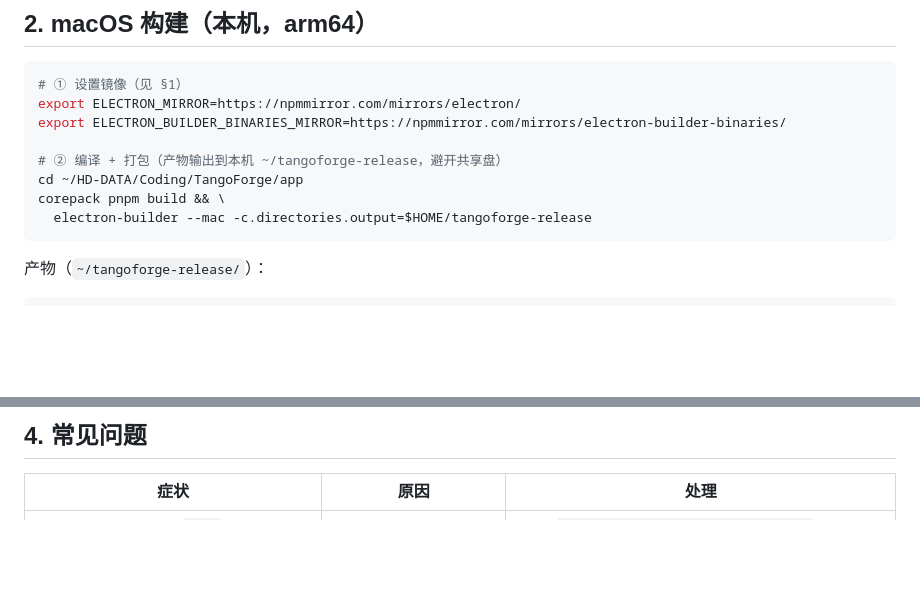
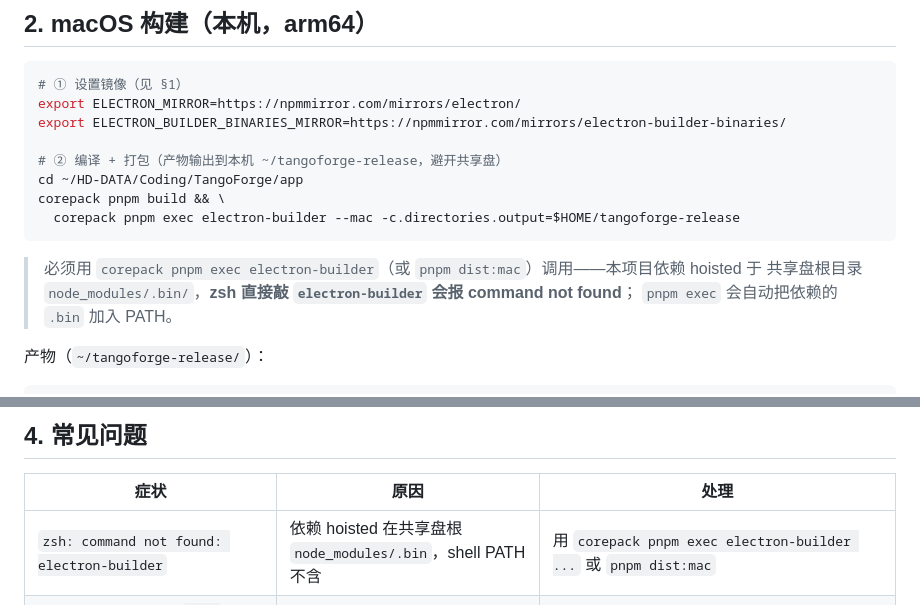
Before and after one commit to PeiJingbobo/TangoForge, a Markdown page: docs/BUILD-RELEASE.md, 2 parts joined by grey strips. GitHub-like rendering; blank space fills up the shorter version.

Commit message:
docs(build): 指南命令改用 pnpm exec electron-builder——修复 zsh command not found
依赖 hoisted 于共享盘根 node_modules/.bin，裸命令 shell 找不到；
pnpm exec 自动注入 .bin PATH。常见问题表补充该条目。

````diff
--- a/docs/BUILD-RELEASE.md
+++ b/docs/BUILD-RELEASE.md
@@ -51,8 +51,12 @@ export ELECTRON_BUILDER_BINARIES_MIRROR=https://npmmirror.com/mirrors/electron-b
 # ② 编译 + 打包（产物输出到本机 ~/tangoforge-release，避开共享盘）
 cd ~/HD-DATA/Coding/TangoForge/app
 corepack pnpm build && \
-  electron-builder --mac -c.directories.output=$HOME/tangoforge-release
+  corepack pnpm exec electron-builder --mac -c.directories.output=$HOME/tangoforge-release
 ```
+
+> 必须用 `corepack pnpm exec electron-builder`（或 `pnpm dist:mac`）调用——本项目依赖 hoisted 于
+> 共享盘根目录 `node_modules/.bin/`，**zsh 直接敲 `electron-builder` 会报 command not found**；
+> `pnpm exec` 会自动把依赖的 `.bin` 加入 PATH。
 
 产物（`~/tangoforge-release/`）：
 
@@ -87,6 +91,7 @@ corepack pnpm exec electron-builder --win -c.directories.output=$env:TEMP\tangof
 
 | 症状 | 原因 | 处理 |
 |---|---|---|
+| `zsh: command not found: electron-builder` | 依赖 hoisted 在共享盘根 `node_modules/.bin`，shell PATH 不含 | 用 `corepack pnpm exec electron-builder ...` 或 `pnpm dist:mac` |
 | 打包长时间无输出，`lsof` 显示连接 `github.com:https ESTABLISHED` | 辅助工具从 GitHub 直连下载被墙 | 设置 `ELECTRON_BUILDER_BINARIES_MIRROR`（§1）后重跑 |
 | `Electron version "^43.3.0" is a range` 直接退出 | electron-builder 要求精确版本 | `package.json` 固定 `"electron": "43.3.0"` |
 | 共享盘上打包极慢/卡住 | SMB 大文件 + 小文件写入慢 | 输出目录指向本机（`-c.directories.output=`） |
````
